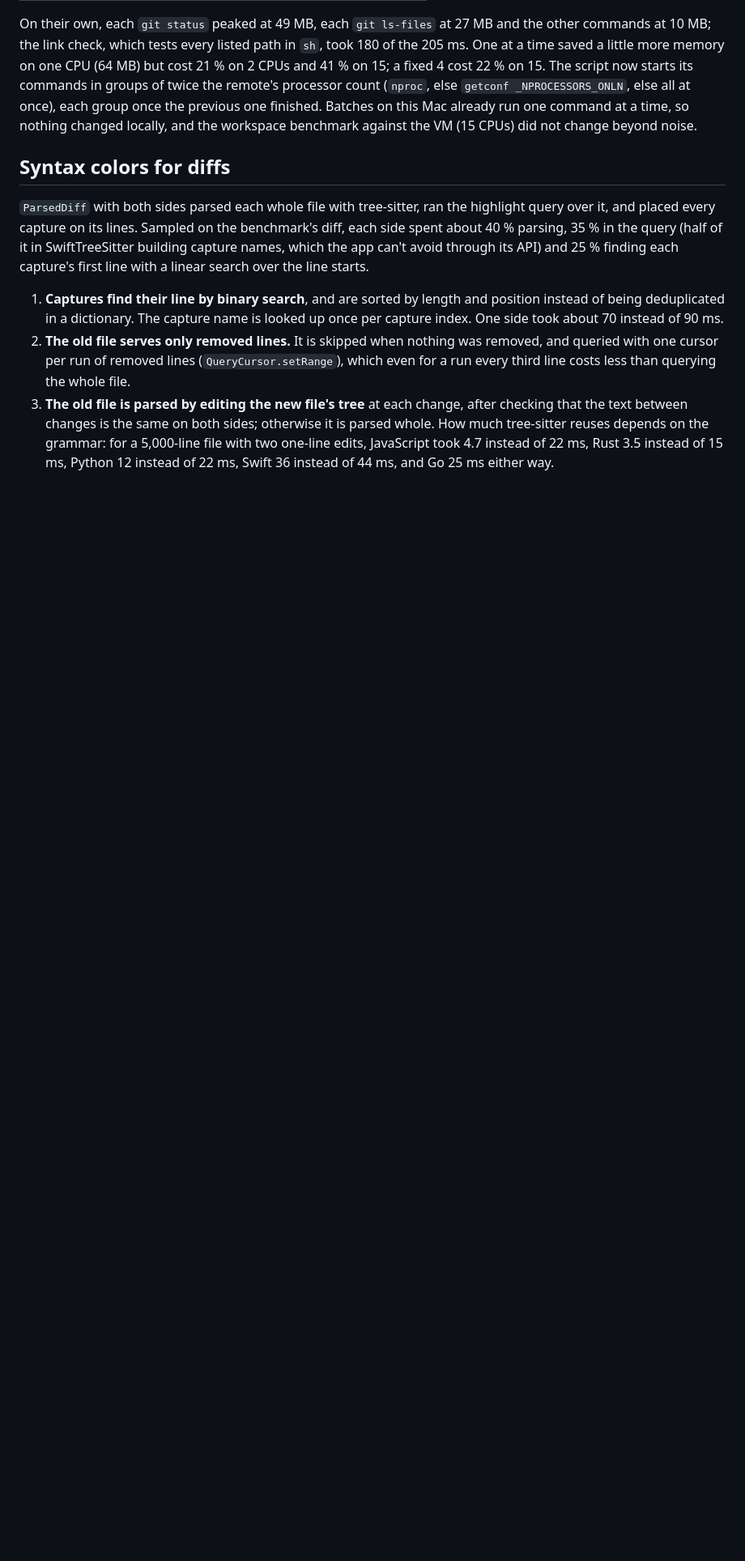
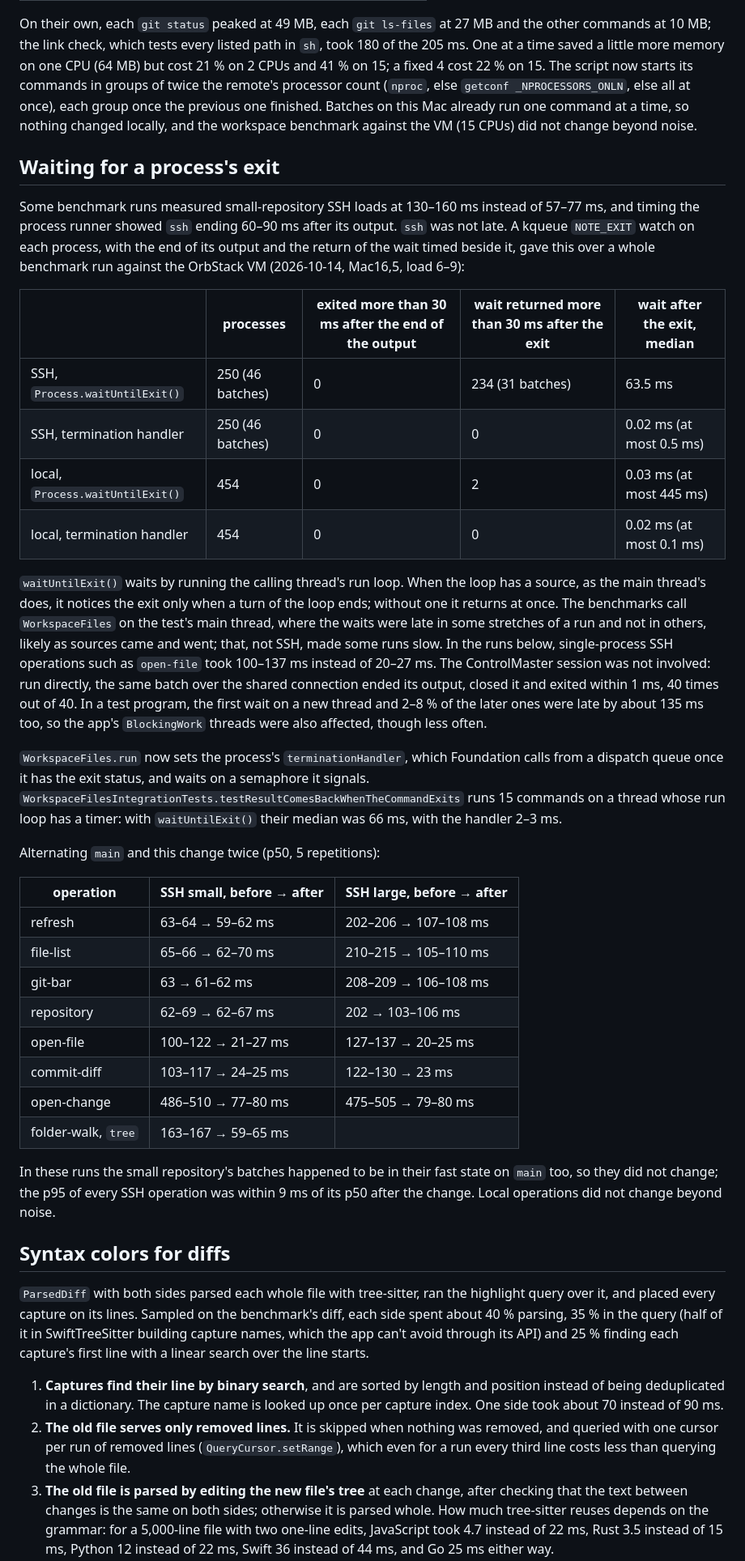
Before and after one commit to rarce/wooloo, a Markdown page: docs/perf/README.md, the part around the change. Shown at 81% size. Drawn GitHub-style; blank space fills up the shorter version.

Commit message:
Note why SSH loads waited for ssh's exit, with measurements
Co-Authored-By: Claude Opus 5.5 (1M context) <noreply@anthropic.com>

```diff
--- a/docs/perf/README.md
+++ b/docs/perf/README.md
@@ -395,6 +395,36 @@ A refresh starts ten commands. None is redundant: the two `git status` differ (t
 
 On their own, each `git status` peaked at 49 MB, each `git ls-files` at 27 MB and the other commands at 10 MB; the link check, which tests every listed path in `sh`, took 180 of the 205 ms. One at a time saved a little more memory on one CPU (64 MB) but cost 21 % on 2 CPUs and 41 % on 15; a fixed 4 cost 22 % on 15. The script now starts its commands in groups of twice the remote's processor count (`nproc`, else `getconf _NPROCESSORS_ONLN`, else all at once), each group once the previous one finished. Batches on this Mac already run one command at a time, so nothing changed locally, and the workspace benchmark against the VM (15 CPUs) did not change beyond noise.
 
+## Waiting for a process's exit
+
+Some benchmark runs measured small-repository SSH loads at 130–160 ms instead of 57–77 ms, and timing the process runner showed `ssh` ending 60–90 ms after its output. `ssh` was not late. A kqueue `NOTE_EXIT` watch on each process, with the end of its output and the return of the wait timed beside it, gave this over a whole benchmark run against the OrbStack VM (2026-10-14, Mac16,5, load 6–9):
+
+| | processes | exited more than 30 ms after the end of the output | wait returned more than 30 ms after the exit | wait after the exit, median |
+|---|---|---|---|---|
+| SSH, `Process.waitUntilExit()` | 250 (46 batches) | 0 | 234 (31 batches) | 63.5 ms |
+| SSH, termination handler | 250 (46 batches) | 0 | 0 | 0.02 ms (at most 0.5 ms) |
+| local, `Process.waitUntilExit()` | 454 | 0 | 2 | 0.03 ms (at most 445 ms) |
+| local, termination handler | 454 | 0 | 0 | 0.02 ms (at most 0.1 ms) |
+
+`waitUntilExit()` waits by running the calling thread's run loop. When the loop has a source, as the main thread's does, it notices the exit only when a turn of the loop ends; without one it returns at once. The benchmarks call `WorkspaceFiles` on the test's main thread, where the waits were late in some stretches of a run and not in others, likely as sources came and went; that, not SSH, made some runs slow. In the runs below, single-process SSH operations such as `open-file` took 100–137 ms instead of 20–27 ms. The ControlMaster session was not involved: run directly, the same batch over the shared connection ended its output, closed it and exited within 1 ms, 40 times out of 40. In a test program, the first wait on a new thread and 2–8 % of the later ones were late by about 135 ms too, so the app's `BlockingWork` threads were also affected, though less often.
+
+`WorkspaceFiles.run` now sets the process's `terminationHandler`, which Foundation calls from a dispatch queue once it has the exit status, and waits on a semaphore it signals. `WorkspaceFilesIntegrationTests.testResultComesBackWhenTheCommandExits` runs 15 commands on a thread whose run loop has a timer: with `waitUntilExit()` their median was 66 ms, with the handler 2–3 ms.
+
+Alternating `main` and this change twice (p50, 5 repetitions):
+
+| operation | SSH small, before → after | SSH large, before → after |
+|---|---|---|
+| refresh | 63–64 → 59–62 ms | 202–206 → 107–108 ms |
+| file-list | 65–66 → 62–70 ms | 210–215 → 105–110 ms |
+| git-bar | 63 → 61–62 ms | 208–209 → 106–108 ms |
+| repository | 62–69 → 62–67 ms | 202 → 103–106 ms |
+| open-file | 100–122 → 21–27 ms | 127–137 → 20–25 ms |
+| commit-diff | 103–117 → 24–25 ms | 122–130 → 23 ms |
+| open-change | 486–510 → 77–80 ms | 475–505 → 79–80 ms |
+| folder-walk, `tree` | 163–167 → 59–65 ms | |
+
+In these runs the small repository's batches happened to be in their fast state on `main` too, so they did not change; the p95 of every SSH operation was within 9 ms of its p50 after the change. Local operations did not change beyond noise.
+
 ## Syntax colors for diffs
 
 `ParsedDiff` with both sides parsed each whole file with tree-sitter, ran the highlight query over it, and placed every capture on its lines. Sampled on the benchmark's diff, each side spent about 40 % parsing, 35 % in the query (half of it in SwiftTreeSitter building capture names, which the app can't avoid through its API) and 25 % finding each capture's first line with a linear search over the line starts.
```
Also changed, not shown: TODO.md (+1 -1 lines).
